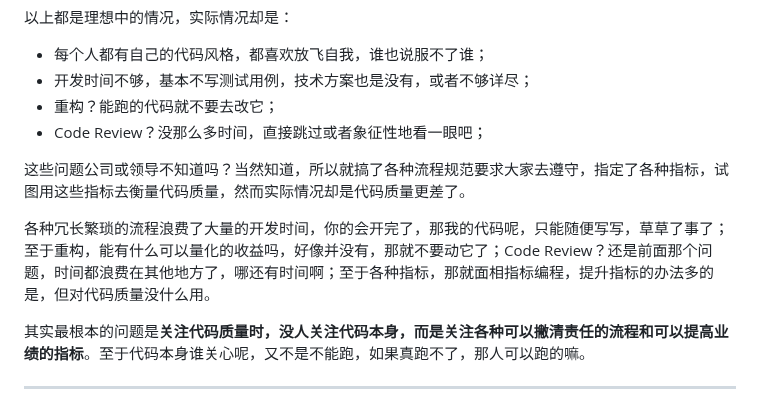
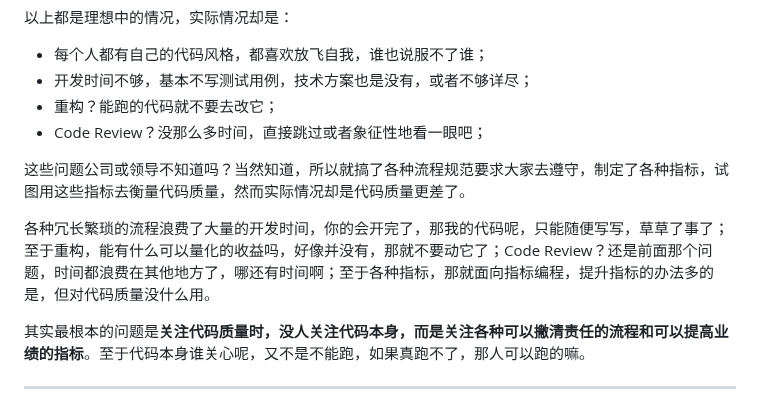
Before and after one commit to pengtikui/pengtikui.cn, a Markdown page: content/weekly/issue-68.md, the part around the change. Rendered like a GitHub page.

Commit message:
fix typo

```diff
--- a/content/weekly/issue-68.md
+++ b/content/weekly/issue-68.md
@@ -31,9 +31,9 @@ description: 关注代码质量时到底是在关注什么
 - 重构？能跑的代码就不要去改它；
 - Code Review？没那么多时间，直接跳过或者象征性地看一眼吧；
 
-这些问题公司或领导不知道吗？当然知道，所以就搞了各种流程规范要求大家去遵守，指定了各种指标，试图用这些指标去衡量代码质量，然而实际情况却是代码质量更差了。
+这些问题公司或领导不知道吗？当然知道，所以就搞了各种流程规范要求大家去遵守，制定了各种指标，试图用这些指标去衡量代码质量，然而实际情况却是代码质量更差了。
 
-各种冗长繁琐的流程浪费了大量的开发时间，你的会开完了，那我的代码呢，只能随便写写，草草了事了；至于重构，能有什么可以量化的收益吗，好像并没有，那就不要动它了；Code Review？还是前面那个问题，时间都浪费在其他地方了，哪还有时间啊；至于各种指标，那就面相指标编程，提升指标的办法多的是，但对代码质量没什么用。
+各种冗长繁琐的流程浪费了大量的开发时间，你的会开完了，那我的代码呢，只能随便写写，草草了事了；至于重构，能有什么可以量化的收益吗，好像并没有，那就不要动它了；Code Review？还是前面那个问题，时间都浪费在其他地方了，哪还有时间啊；至于各种指标，那就面向指标编程，提升指标的办法多的是，但对代码质量没什么用。
 
 其实最根本的问题是**关注代码质量时，没人关注代码本身，而是关注各种可以撇清责任的流程和可以提高业绩的指标**。至于代码本身谁关心呢，又不是不能跑，如果真跑不了，那人可以跑的嘛。
 
```
